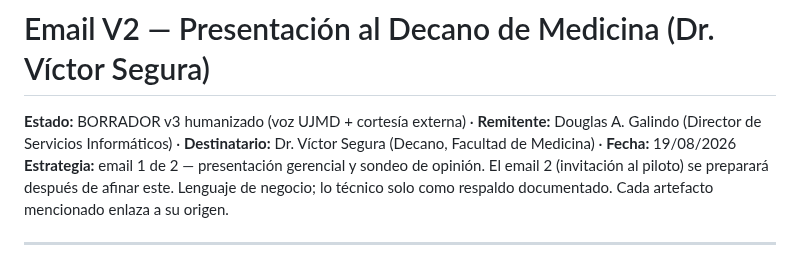
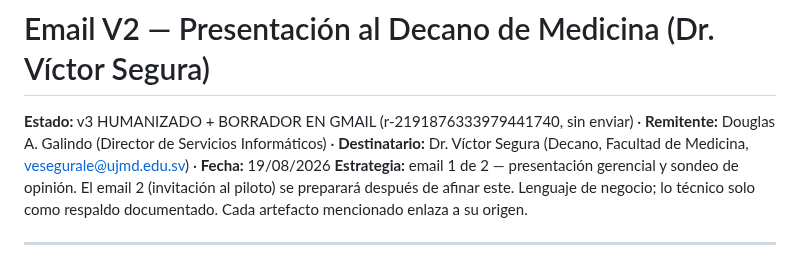
Before and after one commit to untaldouglas/Implementar-AI-Fluentcy, a Markdown page: 03_comunicacion/Email_Decano_Medicina_v2_Presentacion.md, the part around the change. Drawn GitHub-style.

Commit message:
Borrador v3 humanizado en Gmail para Dr. Victor Segura (vesegurale) - presentacion + sondeo opinion, email 2 pendiente de su respuesta

```diff
--- a/03_comunicacion/Email_Decano_Medicina_v2_Presentacion.md
+++ b/03_comunicacion/Email_Decano_Medicina_v2_Presentacion.md
@@ -1,6 +1,6 @@
 # Email V2 — Presentación al Decano de Medicina (Dr. Víctor Segura)
 
-**Estado:** BORRADOR v3 humanizado (voz UJMD + cortesía externa) · **Remitente:** Douglas A. Galindo (Director de Servicios Informáticos) · **Destinatario:** Dr. Víctor Segura (Decano, Facultad de Medicina) · **Fecha:** 19/08/2026
+**Estado:** v3 HUMANIZADO + BORRADOR EN GMAIL (r-2191876333979441740, sin enviar) · **Remitente:** Douglas A. Galindo (Director de Servicios Informáticos) · **Destinatario:** Dr. Víctor Segura (Decano, Facultad de Medicina, vesegurale@ujmd.edu.sv) · **Fecha:** 19/08/2026
 **Estrategia:** email 1 de 2 — presentación gerencial y sondeo de opinión. El email 2 (invitación al piloto) se preparará después de afinar este. Lenguaje de negocio; lo técnico solo como respaldo documentado. Cada artefacto mencionado enlaza a su origen.
 
 ---
```
